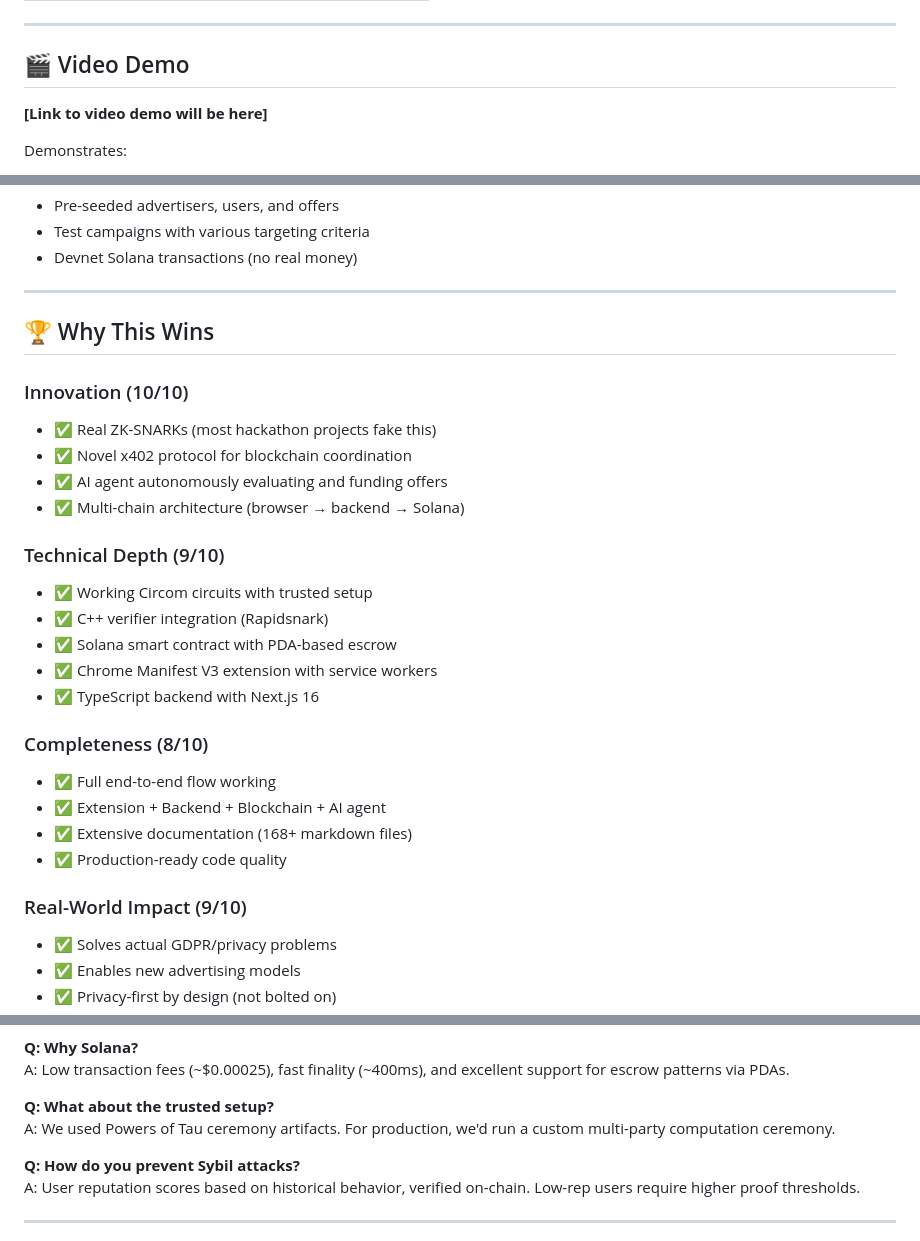
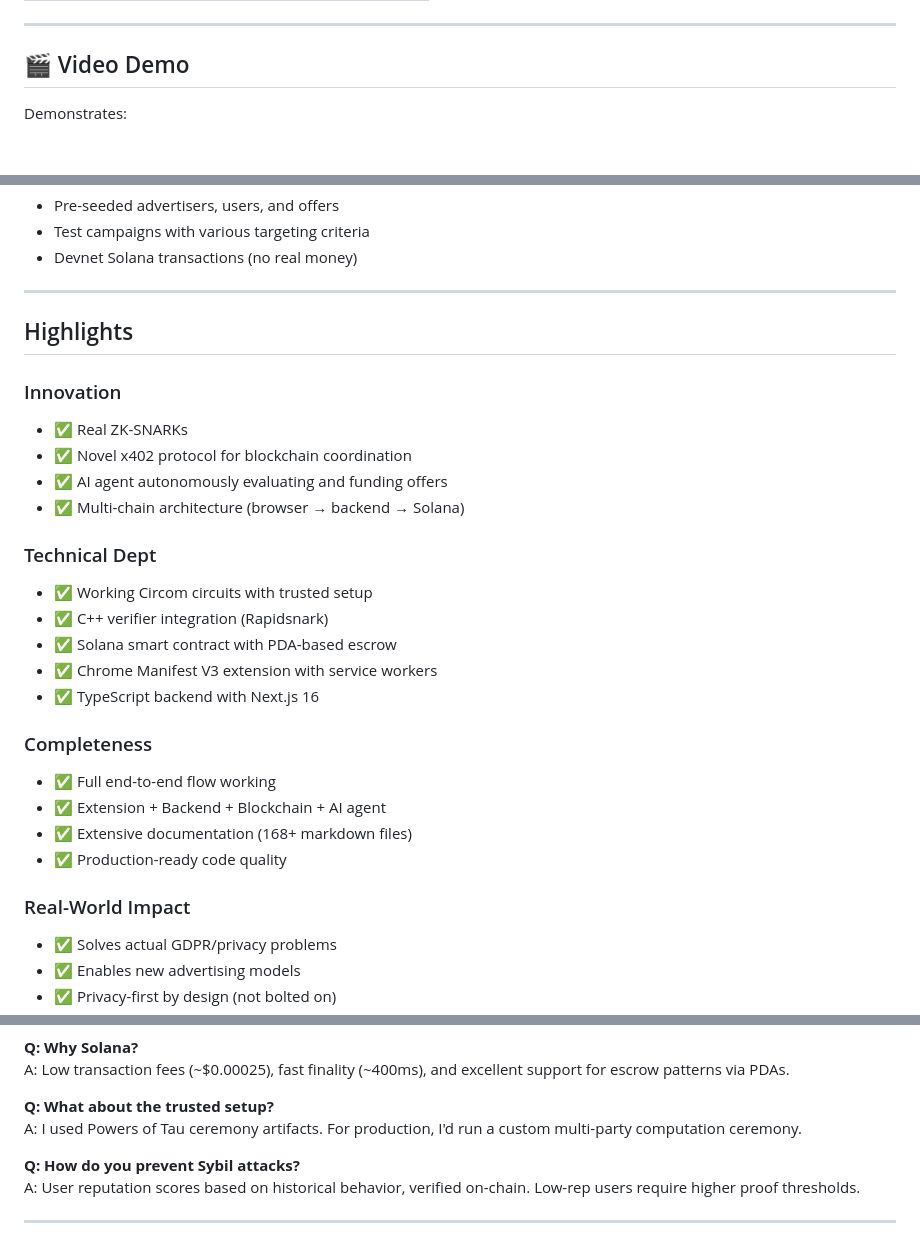
Before and after one commit to payattn/payattn, a Markdown page: HACKATHON_DEMO.md, 3 parts joined by grey strips. Drawn GitHub-style; blank space fills up the shorter version.

```diff
--- a/HACKATHON_DEMO.md
+++ b/HACKATHON_DEMO.md
@@ -221,8 +157,6 @@ All transactions verified on Solana Devnet
 
 ## 🎬 Video Demo
 
-**[Link to video demo will be here]**
-
 Demonstrates:
 1. User profile setup (browser extension)
 2. ZK proof generation and verification
@@ -260,28 +194,28 @@ npm run dev
 
 ---
 
-## 🏆 Why This Wins
+## Highlights
 
-### Innovation (10/10)
-- ✅ Real ZK-SNARKs (most hackathon projects fake this)
+### Innovation
+- ✅ Real ZK-SNARKs
 - ✅ Novel x402 protocol for blockchain coordination
 - ✅ AI agent autonomously evaluating and funding offers
 - ✅ Multi-chain architecture (browser → backend → Solana)
 
-### Technical Depth (9/10)
+### Technical Dept
 - ✅ Working Circom circuits with trusted setup
 - ✅ C++ verifier integration (Rapidsnark)
 - ✅ Solana smart contract with PDA-based escrow
 - ✅ Chrome Manifest V3 extension with service workers
 - ✅ TypeScript backend with Next.js 16
 
-### Completeness (8/10)
+### Completeness
 - ✅ Full end-to-end flow working
 - ✅ Extension + Backend + Blockchain + AI agent
 - ✅ Extensive documentation (168+ markdown files)
 - ✅ Production-ready code quality
 
-### Real-World Impact (9/10)
+### Real-World Impact
 - ✅ Solves actual GDPR/privacy problems
 - ✅ Enables new advertising models
 - ✅ Privacy-first by design (not bolted on)
@@ -313,7 +247,7 @@ A: No, it's cryptographically impossible. The proof only reveals "age is in rang
 A: Low transaction fees (~$0.00025), fast finality (~400ms), and excellent support for escrow patterns via PDAs.
 
 **Q: What about the trusted setup?**
-A: We used Powers of Tau ceremony artifacts. For production, we'd run a custom multi-party computation ceremony.
+A: I used Powers of Tau ceremony artifacts. For production, I'd run a custom multi-party computation ceremony.
 
 **Q: How do you prevent Sybil attacks?**
 A: User reputation scores based on historical behavior, verified on-chain. Low-rep users require higher proof thresholds.
```
Also changed, not shown: other parts of HACKATHON_DEMO.md (+0 -64 lines), README.md (+8 -6 lines), docs/ARCHITECTURE.md (+2 -1 lines).
